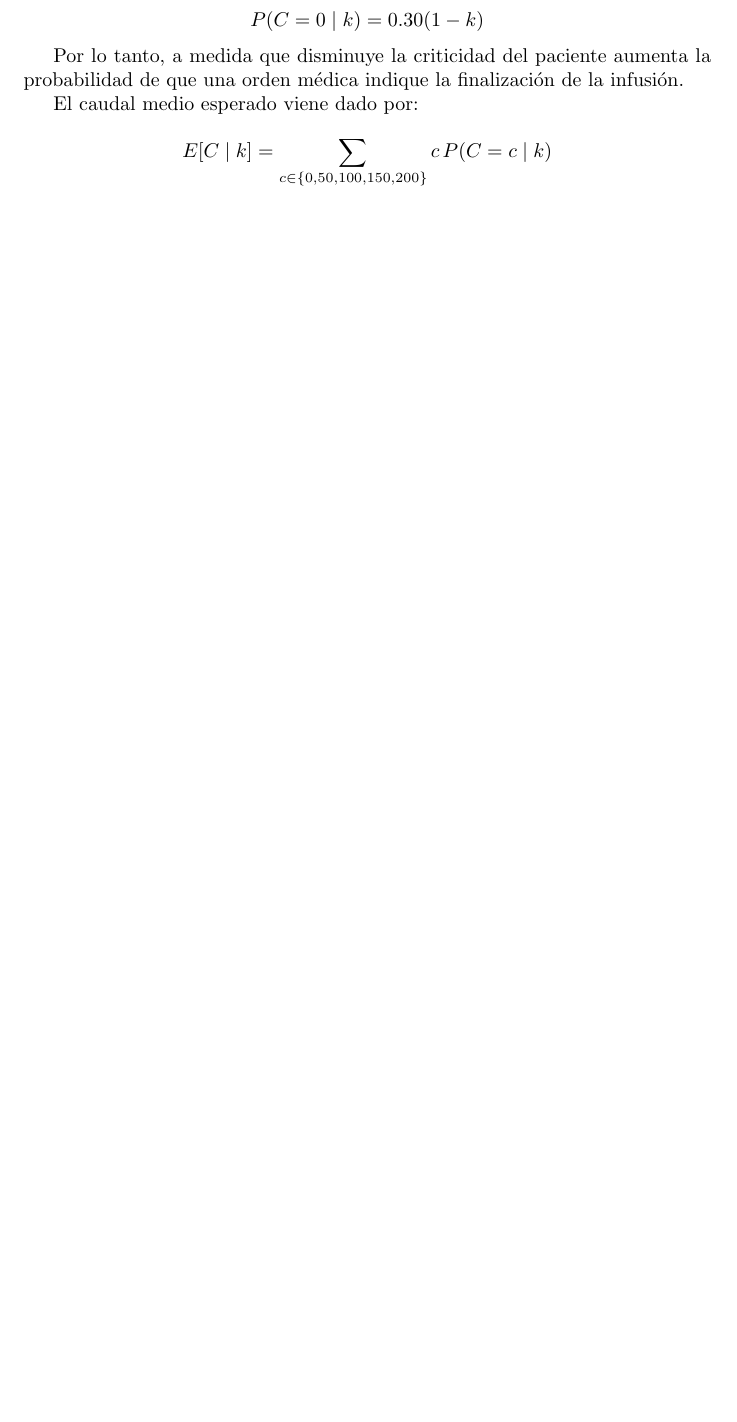
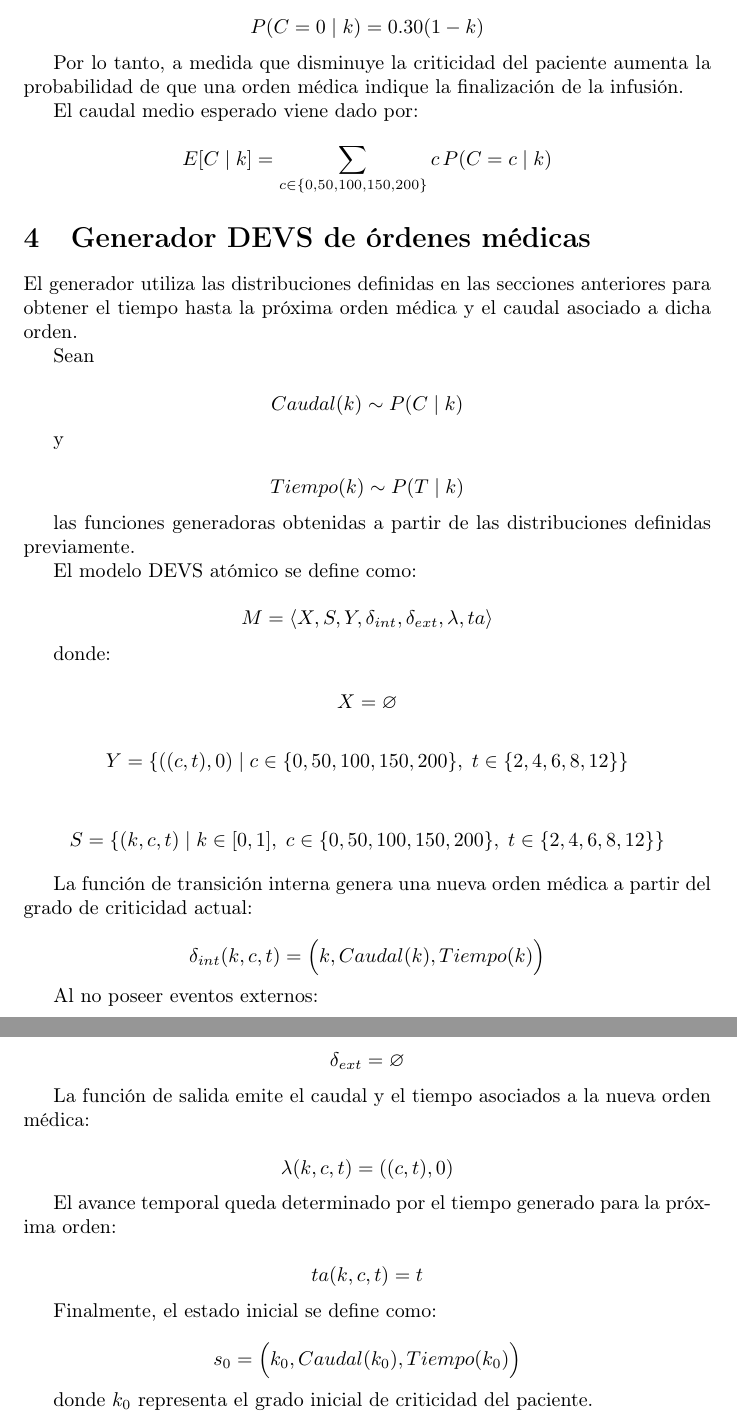
Before and after one commit to francisconatale/infusion_pump_simulation, a LaTeX document (inform.tex): part of page 3 of 3 before the commit and two parts of pages 3 and 4 of 4 after it, the two joined at a grey line, cut so that both start at the same text, the shorter picture padded with empty space. Compiled offline with pdfLaTeX.

Commit message:
add flow generator

```diff
--- a/inform.tex
+++ b/inform.tex
@@ -1,8 +1,12 @@
 \documentclass{article}
-\usepackage{graphicx} % Required for inserting images
-\usepackage{amsmath} % For \text in math mode
+
+\usepackage[utf8]{inputenc}
+\usepackage[T1]{fontenc}
+\usepackage{amsmath}
+\usepackage{amssymb}
 
 \begin{document}
+
 \section{Modelado de las órdenes médicas}
 
 La frecuencia con la que se generan nuevas órdenes médicas y el caudal
@@ -164,4 +172,122 @@ E[C\mid k]
 \sum_{c \in \{0,50,100,150,200\}}
 c\,P(C=c\mid k)
 \]
+
+\section{Generador DEVS de órdenes médicas}
+
+El generador utiliza las distribuciones definidas en las secciones
+anteriores para obtener el tiempo hasta la próxima orden médica y el
+caudal asociado a dicha orden.
+
+Sean
+
+\[
+Caudal(k)\sim P(C\mid k)
+\]
+
+y
+
+\[
+Tiempo(k)\sim P(T\mid k)
+\]
+
+las funciones generadoras obtenidas a partir de las distribuciones
+definidas previamente.
+
+El modelo DEVS atómico se define como:
+
+\[
+M=
+\langle
+X,S,Y,
+\delta_{int},
+\delta_{ext},
+\lambda,
+ta
+\rangle
+\]
+
+donde:
+
+\[
+X=\varnothing
+\]
+
+\[
+Y=
+\{
+((c,t),0)
+\mid
+c\in\{0,50,100,150,200\},
+\;
+t\in\{2,4,6,8,12\}
+\}
+\]
+
+\[
+S=
+\{
+(k,c,t)
+\mid
+k\in[0,1],
+\;
+c\in\{0,50,100,150,200\},
+\;
+t\in\{2,4,6,8,12\}
+\}
+\]
+
+La función de transición interna genera una nueva orden médica a partir del
+grado de criticidad actual:
+
+\[
+\delta_{int}(k,c,t)
+=
+\Bigl(
+k,
+Caudal(k),
+Tiempo(k)
+\Bigr)
+\]
+
+Al no poseer eventos externos:
+
+\[
+\delta_{ext}
+=
+\varnothing
+\]
+
+La función de salida emite el caudal y el tiempo asociados a la nueva orden
+médica:
+
+\[
+\lambda(k,c,t)
+=
+((c,t),0)
+\]
+
+El avance temporal queda determinado por el tiempo generado para la próxima
+orden:
+
+\[
+ta(k,c,t)
+=
+t
+\]
+
+Finalmente, el estado inicial se define como:
+
+\[
+s_0
+=
+\Bigl(
+k_0,
+Caudal(k_0),
+Tiempo(k_0)
+\Bigr)
+\]
+
+donde \(k_0\) representa el grado inicial de criticidad del paciente.
+
 \end{document}
```
Also changed, not shown: inform.tex (24 more changed lines).
